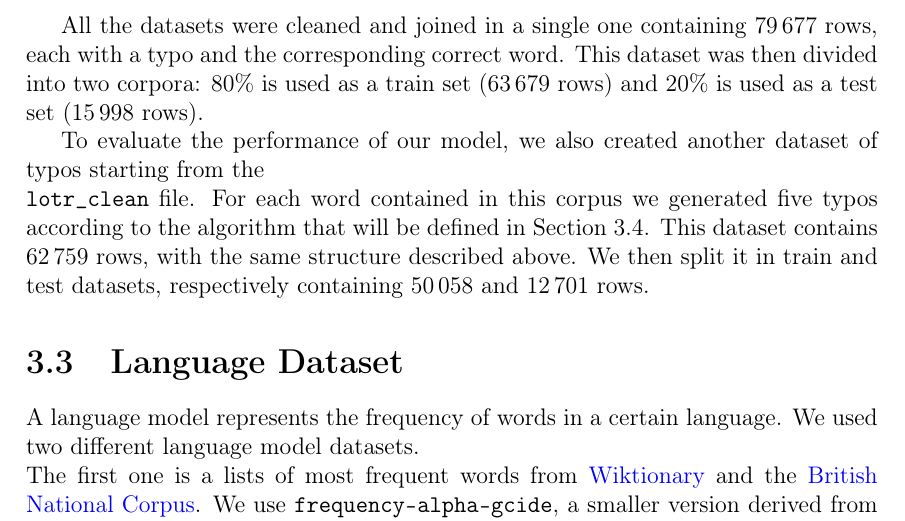
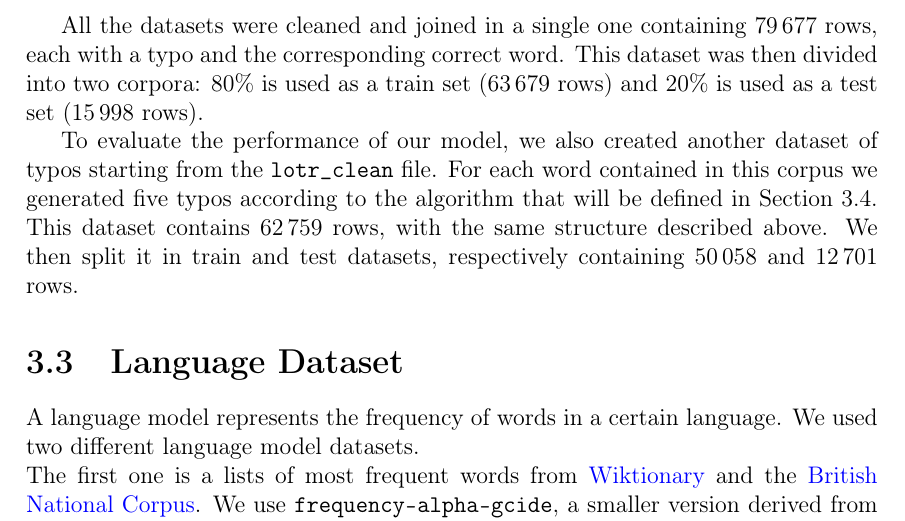
Before and after one commit to GiorgiaAuroraAdorni/hmm-misspelling, a LaTeX document (report/main.tex, which reads report/sections/03-dataset.tex): part of page 9 of 27, cut so that both start at the same text. Compiled offline with pdfLaTeX.

Commit message:
Updated report

```diff
--- a/report/sections/03-dataset.tex
+++ b/report/sections/03-dataset.tex
@@ -46,8 +46,8 @@
 This dataset was then divided into two corpora: \num{80}\% is used as a train set (\num{63679} rows) and
 \num{20}\% is used as a test set (\num{15998} rows).
 
-To evaluate the performance of our model, we also created another dataset of typos starting from the \\
-\texttt{lotr\_clean} file. For each word contained in this corpus we generated five typos according to the algorithm
+To evaluate the performance of our model, we also created another dataset of typos starting from the \texttt{lotr\_clean}
+file. For each word contained in this corpus we generated five typos according to the algorithm
 that will be defined in Section~\ref{section:perturbed}. This dataset contains \num{62759} rows, with the same
 structure described above. We then split it in train and test datasets, respectively containing \num{50058} and
 \num{12701} rows.
```
Also changed, not shown: report/sections/05-results.tex (+0 -1 lines), report/main.pdf.
